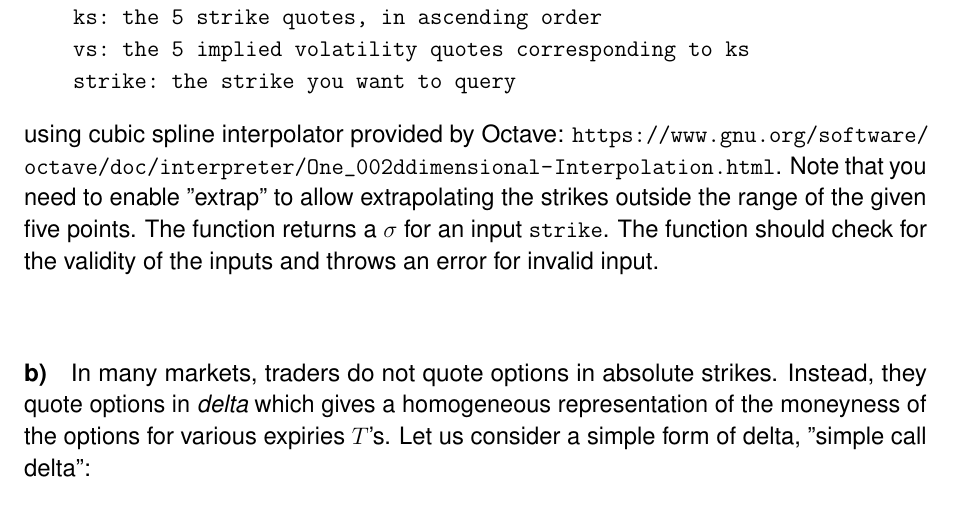
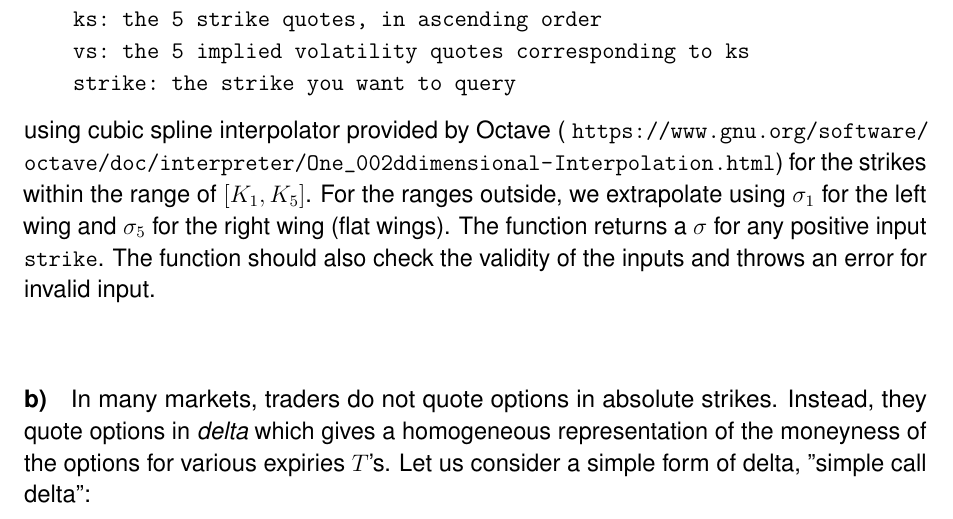
Before and after one commit to lihaoml/miniCPU, a LaTeX problem sheet (nusmfe2015/assignment2/assignment2.tex): part of page 2 of 3, cut so that both start at the same text. Compiled offline with pdfLaTeX.

Commit message:
change requirement on the wings

```diff
--- a/nusmfe2015/assignment2/assignment2.tex
+++ b/nusmfe2015/assignment2/assignment2.tex
@@ -55,11 +55,11 @@ construct a function
     strike: the strike you want to query
 \end{verbatim}
 \vspace{-0.6cm}
-using cubic spline interpolator provided by Octave:
-\url{https://www.gnu.org/software/octave/doc/interpreter/One_002ddimensional-Interpolation.html}.
-Note that you need to enable "extrap" to allow extrapolating the strikes outside the range of the given five points.
-The function returns a $\sigma$ for an input \verb=strike=.
-The function should check for the validity of the inputs and throws an error for invalid input.
+using cubic spline interpolator provided by Octave (
+\url{https://www.gnu.org/software/octave/doc/interpreter/One_002ddimensional-Interpolation.html})
+for the strikes within the range of $[K_1, K_5]$. For the ranges outside, we extrapolate using $\sigma_1$ for the left wing and $\sigma_5$ for the right wing (flat wings).
+The function returns a $\sigma$ for any positive input \verb=strike=.
+The function should also check the validity of the inputs and throws an error for invalid input.
 
 \paragraph{b)}
 In many markets, traders do not quote options in absolute strikes.
```
